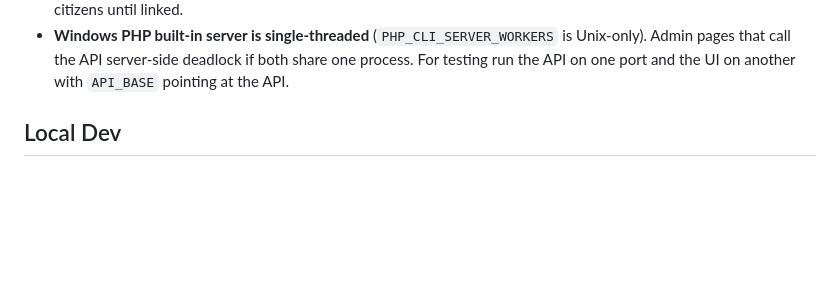
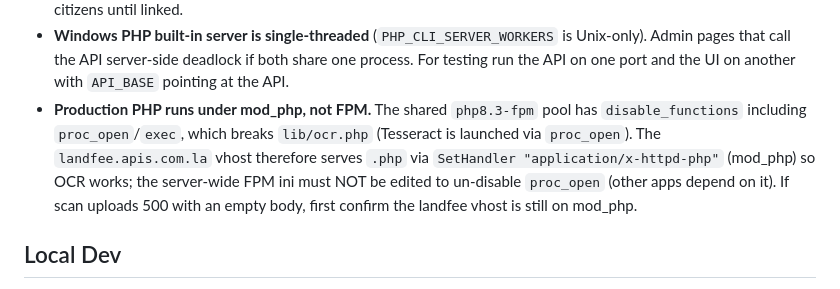
Before and after one commit to bounthongv/landtitling, a Markdown page: AGENTS.md, the part around the change. Drawn GitHub-style; blank space fills up the shorter version.

Commit message:
docs(agents): note prod PHP runs under mod_php (proc_open for OCR)

```diff
--- a/AGENTS.md
+++ b/AGENTS.md
@@ -44,6 +44,7 @@ Land Fee Payment MVP for Savannakhet Province (Lao). Two front-ends over one PHP
 - **Zone rates are history-tracked** (`zones_rates.valid_from`); "current" is the newest row per (district, road_category).
 - **Citizens are scoped by `owners.citizen_user_id`** (not `payments.payer_owner_id`, which is an `owners.id`). A parcel links a citizen only when that column is set — officer scan-confirm never sets it, so new parcels are invisible to citizens until linked.
 - **Windows PHP built-in server is single-threaded** (`PHP_CLI_SERVER_WORKERS` is Unix-only). Admin pages that call the API server-side deadlock if both share one process. For testing run the API on one port and the UI on another with `API_BASE` pointing at the API.
+- **Production PHP runs under mod_php, not FPM.** The shared `php8.3-fpm` pool has `disable_functions` including `proc_open`/`exec`, which breaks `lib/ocr.php` (Tesseract is launched via `proc_open`). The `landfee.apis.com.la` vhost therefore serves `.php` via `SetHandler "application/x-httpd-php"` (mod_php) so OCR works; the server-wide FPM ini must NOT be edited to un-disable `proc_open` (other apps depend on it). If scan uploads 500 with an empty body, first confirm the landfee vhost is still on mod_php.
 
 ## Local Dev
 - PHP 8.3+ built-in server from repo root: `php -S localhost:8080` with `PGHOST=localhost PGPORT=5432 PGDATABASE=landfee PGUSER=postgres PGPASSWORD=test1234 PG_SCHEMA=landfee`.
```
